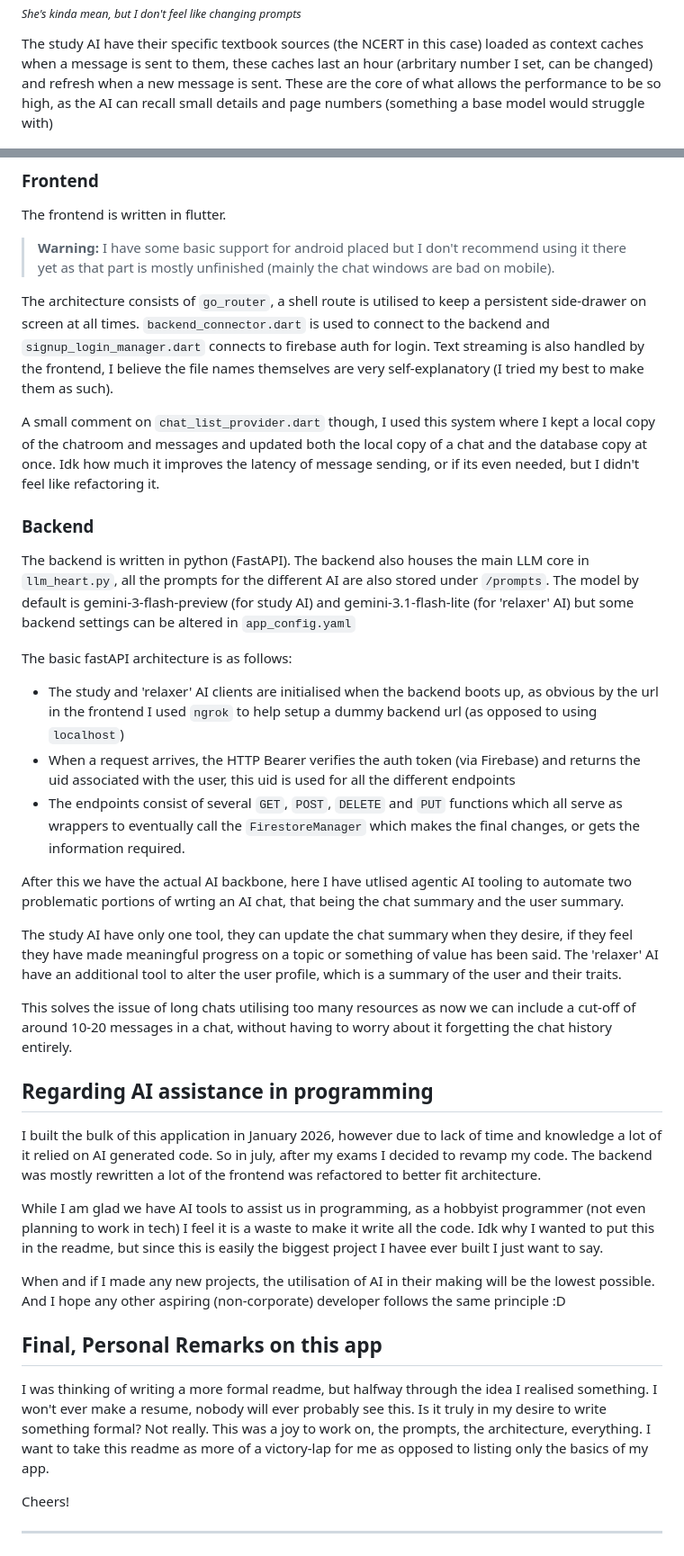
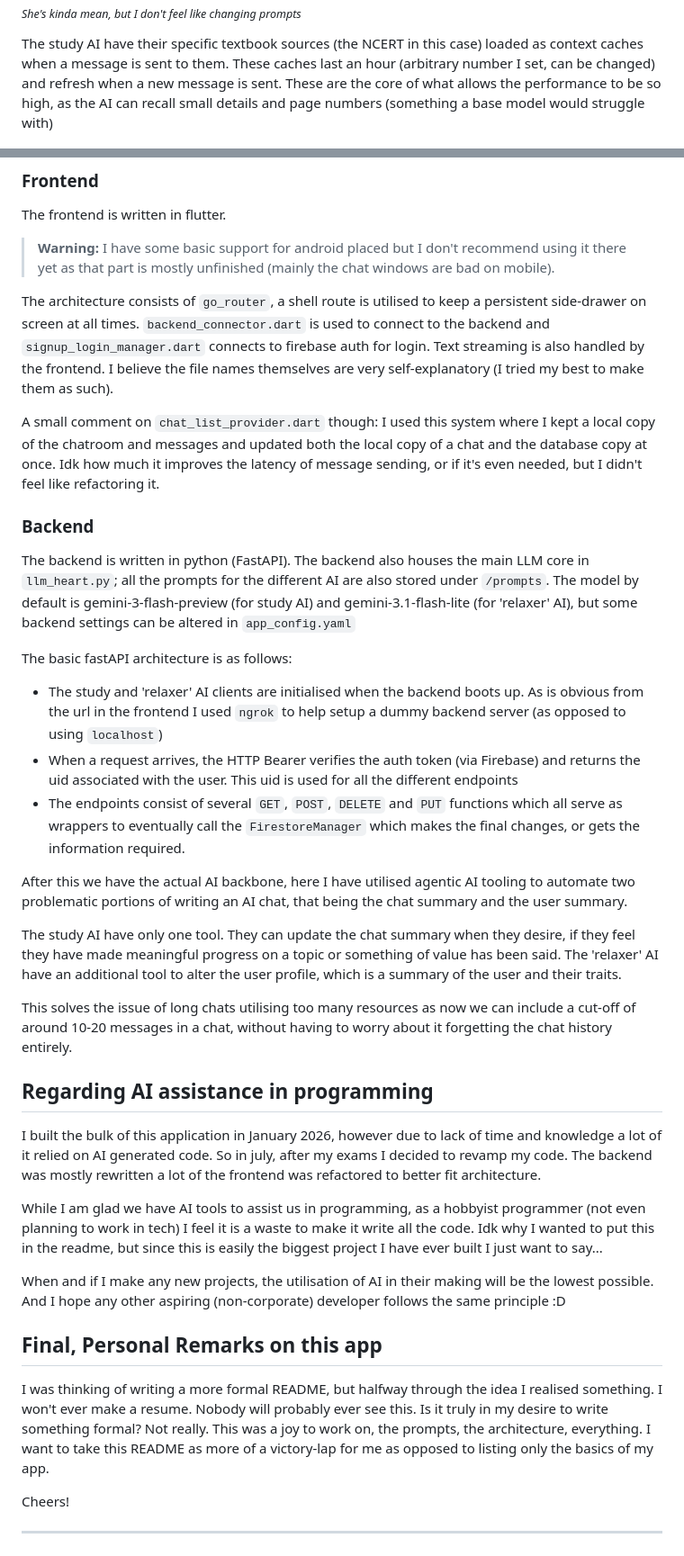
Before and after one commit to Rook-In-The-Rain/synapse, a Markdown page: README.md, 2 parts joined by grey strips. Shown at 90% size. Drawn GitHub-style.

```diff
--- a/README.md
+++ b/README.md
@@ -10,7 +10,7 @@ The app is divided into two core sections, the study AI and the mentor (or 'rela
 ![Mira!](/readme_assets/relaxer_chat.png)
 <sub>*She's kinda mean, but I don't feel like changing prompts*</sub>
 
-The study AI have their specific textbook sources (the NCERT in this case) loaded as context caches when a message is sent to them, these caches last an hour (arbritary number I set, can be changed) and refresh when a new message is sent. These are the core of what allows the performance to be so high, as the AI can recall small details and page numbers (something a base model would struggle with)
+The study AI have their specific textbook sources (the NCERT in this case) loaded as context caches when a message is sent to them. These caches last an hour (arbitrary number I set, can be changed) and refresh when a new message is sent. These are the core of what allows the performance to be so high, as the AI can recall small details and page numbers (something a base model would struggle with)
 
 ![Sizzi Chem](/readme_assets/chemistry_sub.png)
 <sub>*The LaTex was a pain to render.*</sub>
@@ -42,34 +42,34 @@ Well, the app itself of course has a frontend and backend. A simple API connects
 The frontend is written in flutter.
 > **Warning:** I have some basic support for android placed but I don't recommend using it there yet as that part is mostly unfinished (mainly the chat windows are bad on mobile).
 
-The architecture consists of `go_router`, a shell route is utilised to keep a persistent side-drawer on screen at all times. `backend_connector.dart` is used to connect to the backend and `signup_login_manager.dart` connects to firebase auth for login. Text streaming is also handled by the frontend, I believe the file names themselves are very self-explanatory (I tried my best to make them as such).
+The architecture consists of `go_router`, a shell route is utilised to keep a persistent side-drawer on screen at all times. `backend_connector.dart` is used to connect to the backend and `signup_login_manager.dart` connects to firebase auth for login. Text streaming is also handled by the frontend. I believe the file names themselves are very self-explanatory (I tried my best to make them as such).
 
-A small comment on `chat_list_provider.dart` though, I used this system where I kept a local copy of the chatroom and messages and updated both the local copy of a chat and the database copy at once. Idk how much it improves the latency of message sending, or if its even needed, but I didn't feel like refactoring it.
+A small comment on `chat_list_provider.dart` though: I used this system where I kept a local copy of the chatroom and messages and updated both the local copy of a chat and the database copy at once. Idk how much it improves the latency of message sending, or if it's even needed, but I didn't feel like refactoring it.
 
 ### Backend
 
-The backend is written in python (FastAPI). The backend also houses the main LLM core in `llm_heart.py`, all the prompts for the different AI are also stored under `/prompts`. The model by default is gemini-3-flash-preview (for study AI) and gemini-3.1-flash-lite (for 'relaxer' AI) but some backend settings can be altered in `app_config.yaml`
+The backend is written in python (FastAPI). The backend also houses the main LLM core in `llm_heart.py`; all the prompts for the different AI are also stored under `/prompts`. The model by default is gemini-3-flash-preview (for study AI) and gemini-3.1-flash-lite (for 'relaxer' AI), but some backend settings can be altered in `app_config.yaml`
 
 The basic fastAPI architecture is as follows:
-- The study and 'relaxer' AI clients are initialised when the backend boots up, as obvious by the url in the frontend I used `ngrok` to help setup a dummy backend url (as opposed to using `localhost`)
-- When a request arrives, the HTTP Bearer verifies the auth token (via Firebase) and returns the uid associated with the user, this uid is used for all the different endpoints
+- The study and 'relaxer' AI clients are initialised when the backend boots up. As is obvious from the url in the frontend I used `ngrok` to help setup a dummy backend server (as opposed to using `localhost`)
+- When a request arrives, the HTTP Bearer verifies the auth token (via Firebase) and returns the uid associated with the user. This uid is used for all the different endpoints
 - The endpoints consist of several `GET`, `POST`, `DELETE` and `PUT` functions which all serve as wrappers to eventually call the `FirestoreManager` which makes the final changes, or gets the information required.
 
-After this we have the actual AI backbone, here I have utlised agentic AI tooling to automate two problematic portions of wrting an AI chat, that being the chat summary and the user summary.
+After this we have the actual AI backbone, here I have utilised agentic AI tooling to automate two problematic portions of writing an AI chat, that being the chat summary and the user summary.
 
-The study AI have only one tool, they can update the chat summary when they desire, if they feel they have made meaningful progress on a topic or something of value has been said. The 'relaxer' AI have an additional tool to alter the user profile, which is a summary of the user and their traits.
+The study AI have only one tool. They can update the chat summary when they desire, if they feel they have made meaningful progress on a topic or something of value has been said. The 'relaxer' AI have an additional tool to alter the user profile, which is a summary of the user and their traits.
 
 This solves the issue of long chats utilising too many resources as now we can include a cut-off of around 10-20 messages in a chat, without having to worry about it forgetting the chat history entirely.
 
 ## Regarding AI assistance in programming
 I built the bulk of this application in January 2026, however due to lack of time and knowledge a lot of it relied on AI generated code. So in july, after my exams I decided to revamp my code. The backend was mostly rewritten a lot of the frontend was refactored to better fit architecture.
 
-While I am glad we have AI tools to assist us in programming, as a hobbyist programmer (not even planning to work in tech) I feel it is a waste to make it write all the code. Idk why I wanted to put this in the readme, but since this is easily the biggest project I havee ever built I just want to say.
+While I am glad we have AI tools to assist us in programming, as a hobbyist programmer (not even planning to work in tech) I feel it is a waste to make it write all the code. Idk why I wanted to put this in the readme, but since this is easily the biggest project I have ever built I just want to say...
 
-When and if I made any new projects, the utilisation of AI in their making will be the lowest possible. And I hope any other aspiring (non-corporate) developer follows the same principle :D
+When and if I make any new projects, the utilisation of AI in their making will be the lowest possible. And I hope any other aspiring (non-corporate) developer follows the same principle :D
 
 ## Final, Personal Remarks on this app
-I was thinking of writing a more formal readme, but halfway through the idea I realised something. I won't ever make a resume, nobody will ever probably see this. Is it truly in my desire to write something formal? Not really. This was a joy to work on, the prompts, the architecture, everything. I want to take this readme as more of a victory-lap for me as opposed to listing only the basics of my app.
+I was thinking of writing a more formal README, but halfway through the idea I realised something. I won't ever make a resume. Nobody will probably ever see this. Is it truly in my desire to write something formal? Not really. This was a joy to work on, the prompts, the architecture, everything. I want to take this README as more of a victory-lap for me as opposed to listing only the basics of my app.
 
 Cheers!
 
```
Also changed, not shown: other parts of README.md (+3 -3 lines).
